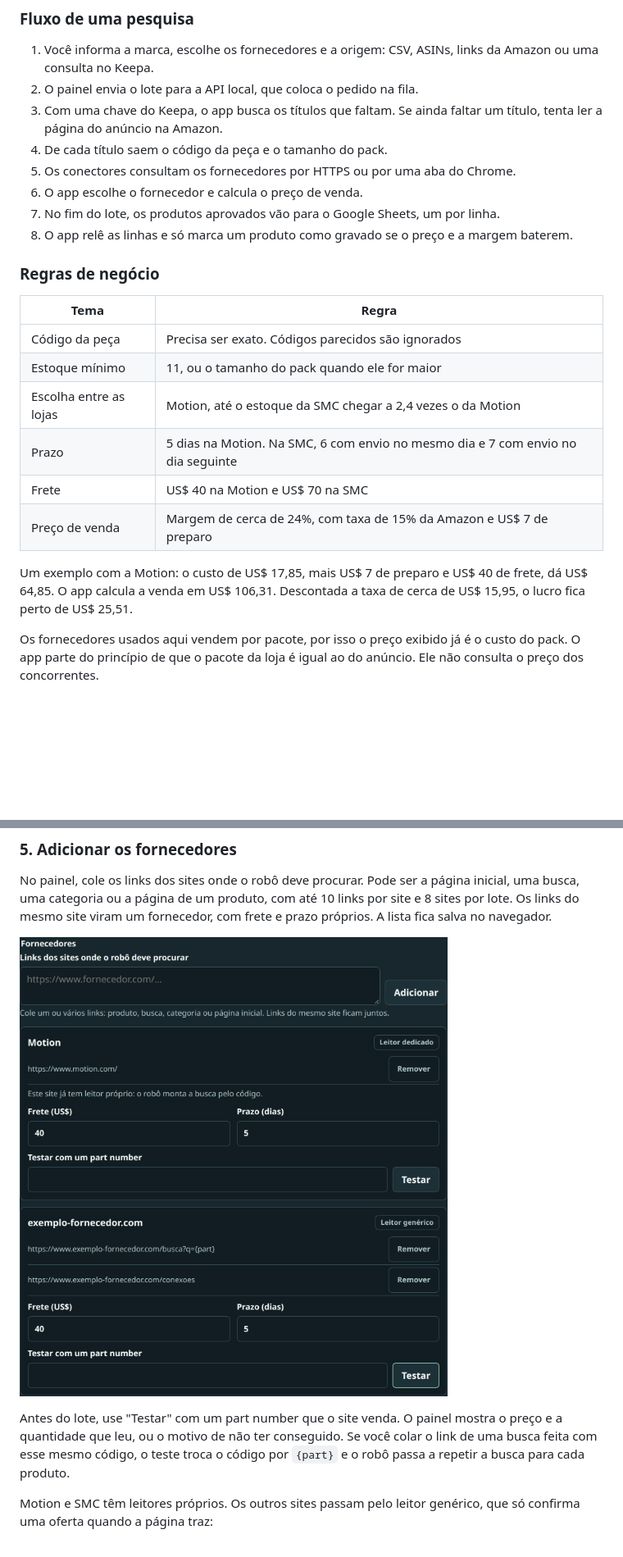
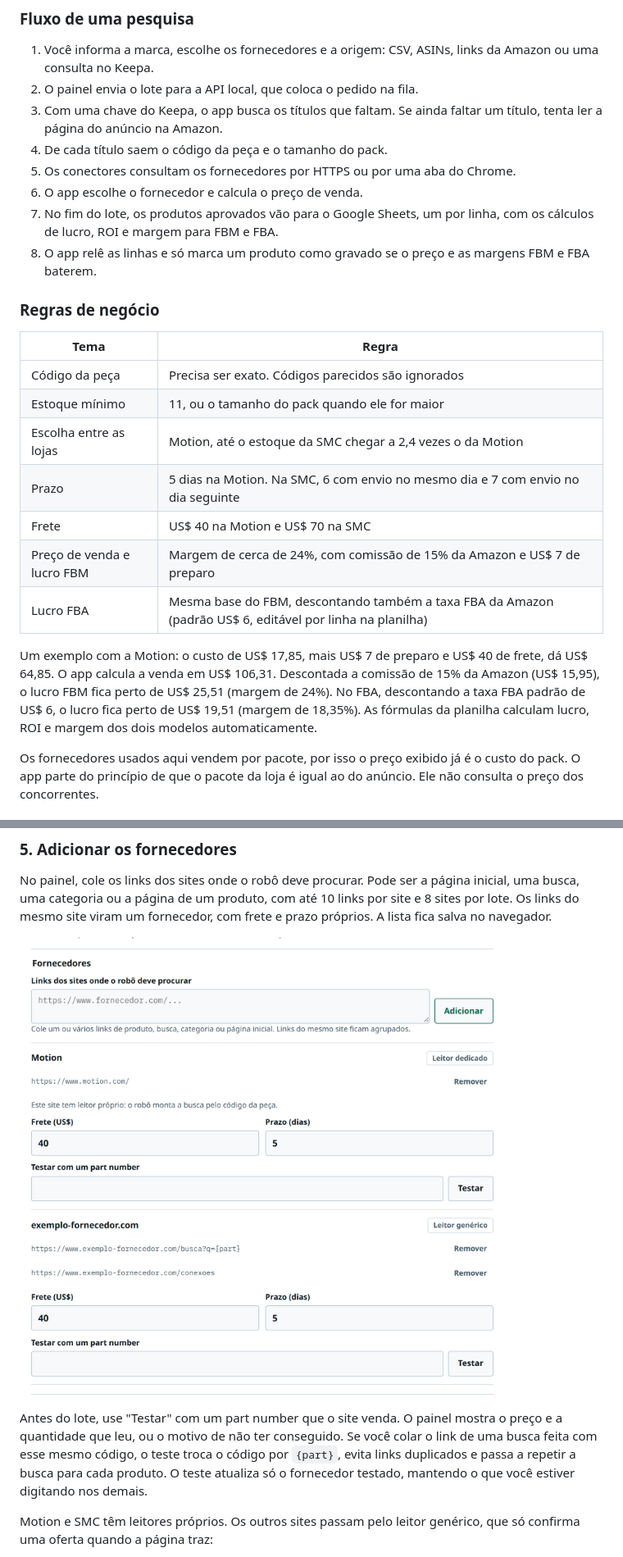
Before and after one commit to mateus-bonette00/buscador-fornecedores-amazon, a Markdown page: README.md, 2 parts joined by grey strips. Shown at 82% size. GitHub-like rendering; pictures changed too: docs/fornecedores.png; blank space fills up the shorter version.

Commit message:
Adiciona cálculo FBM/FBA, redesign do painel, correções e demonstração no README

```diff
--- a/README.md
+++ b/README.md
@@ -72,8 +86,8 @@ O arquivo editável do diagrama é o [`docs/arquitetura.html`](docs/arquitetura.
 4. De cada título saem o código da peça e o tamanho do pack.
 5. Os conectores consultam os fornecedores por HTTPS ou por uma aba do Chrome.
 6. O app escolhe o fornecedor e calcula o preço de venda.
-7. No fim do lote, os produtos aprovados vão para o Google Sheets, um por linha.
-8. O app relê as linhas e só marca um produto como gravado se o preço e a margem baterem.
+7. No fim do lote, os produtos aprovados vão para o Google Sheets, um por linha, com os cálculos de lucro, ROI e margem para FBM e FBA.
+8. O app relê as linhas e só marca um produto como gravado se o preço e as margens FBM e FBA baterem.
 
 ### Regras de negócio
 
@@ -84,9 +98,10 @@ O arquivo editável do diagrama é o [`docs/arquitetura.html`](docs/arquitetura.
 | Escolha entre as lojas | Motion, até o estoque da SMC chegar a 2,4 vezes o da Motion |
 | Prazo | 5 dias na Motion. Na SMC, 6 com envio no mesmo dia e 7 com envio no dia seguinte |
 | Frete | US$ 40 na Motion e US$ 70 na SMC |
-| Preço de venda | Margem de cerca de 24%, com taxa de 15% da Amazon e US$ 7 de preparo |
+| Preço de venda e lucro FBM | Margem de cerca de 24%, com comissão de 15% da Amazon e US$ 7 de preparo |
+| Lucro FBA | Mesma base do FBM, descontando também a taxa FBA da Amazon (padrão US$ 6, editável por linha na planilha) |
 
-Um exemplo com a Motion: o custo de US$ 17,85, mais US$ 7 de preparo e US$ 40 de frete, dá US$ 64,85. O app calcula a venda em US$ 106,31. Descontada a taxa de cerca de US$ 15,95, o lucro fica perto de US$ 25,51.
+Um exemplo com a Motion: o custo de US$ 17,85, mais US$ 7 de preparo e US$ 40 de frete, dá US$ 64,85. O app calcula a venda em US$ 106,31. Descontada a comissão de 15% da Amazon (US$ 15,95), o lucro FBM fica perto de US$ 25,51 (margem de 24%). No FBA, descontando a taxa FBA padrão de US$ 6, o lucro fica perto de US$ 19,51 (margem de 18,35%). As fórmulas da planilha calculam lucro, ROI e margem dos dois modelos automaticamente.
 
 Os fornecedores usados aqui vendem por pacote, por isso o preço exibido já é o custo do pack. O app parte do princípio de que o pacote da loja é igual ao do anúncio. Ele não consulta o preço dos concorrentes.
 
@@ -136,7 +151,7 @@ No painel, cole os links dos sites onde o robô deve procurar. Pode ser a págin
 
 ![Fornecedores adicionados por link no painel](docs/fornecedores.png)
 
-Antes do lote, use "Testar" com um part number que o site venda. O painel mostra o preço e a quantidade que leu, ou o motivo de não ter conseguido. Se você colar o link de uma busca feita com esse mesmo código, o teste troca o código por `{part}` e o robô passa a repetir a busca para cada produto.
+Antes do lote, use "Testar" com um part number que o site venda. O painel mostra o preço e a quantidade que leu, ou o motivo de não ter conseguido. Se você colar o link de uma busca feita com esse mesmo código, o teste troca o código por `{part}`, evita links duplicados e passa a repetir a busca para cada produto. O teste atualiza só o fornecedor testado, mantendo o que você estiver digitando nos demais.
 
 Motion e SMC têm leitores próprios. Os outros sites passam pelo leitor genérico, que só confirma uma oferta quando a página traz:
 
```
Also changed, not shown: other parts of README.md (+32 -17 lines), docs/PLANILHA.md (+13 -9 lines), docs/painel.png, 9 other files.
